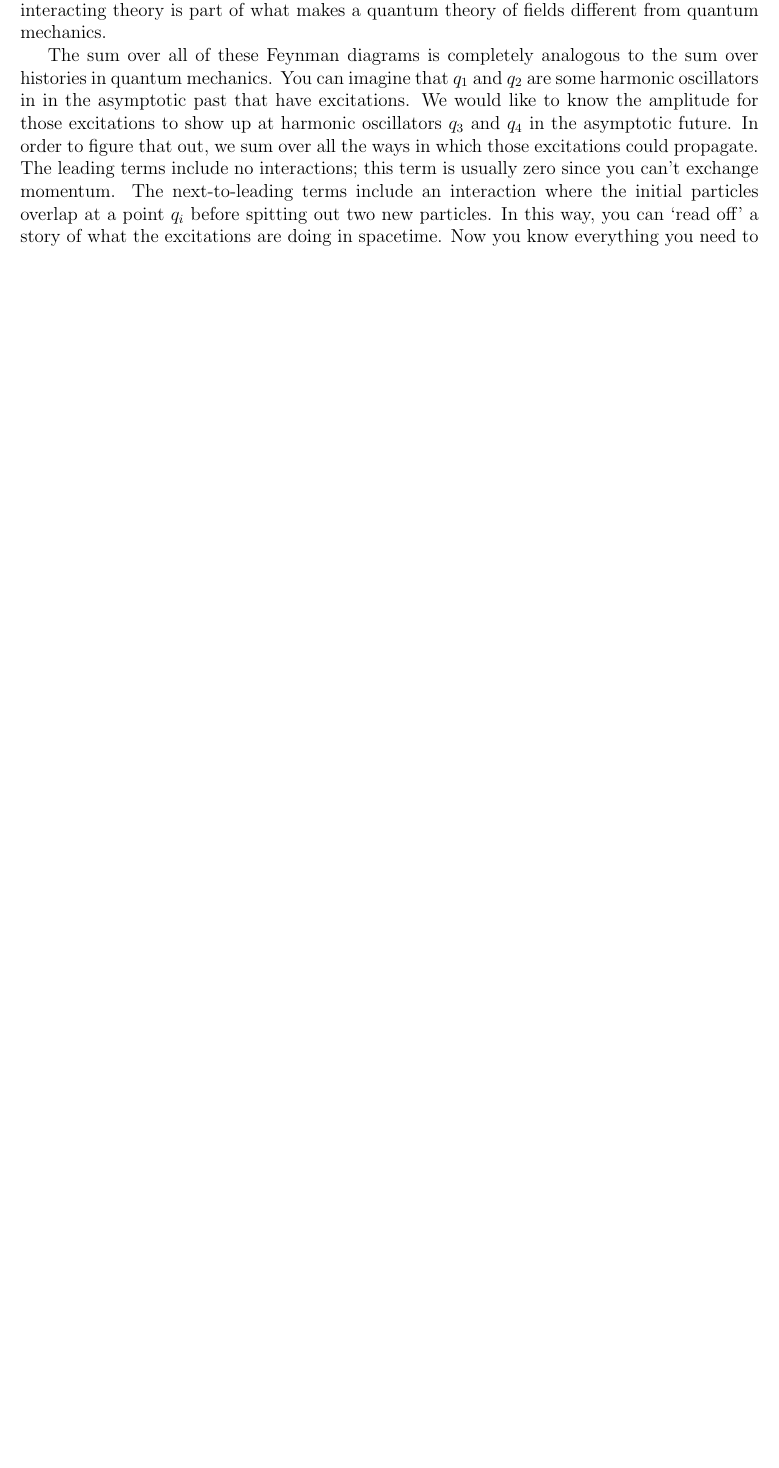
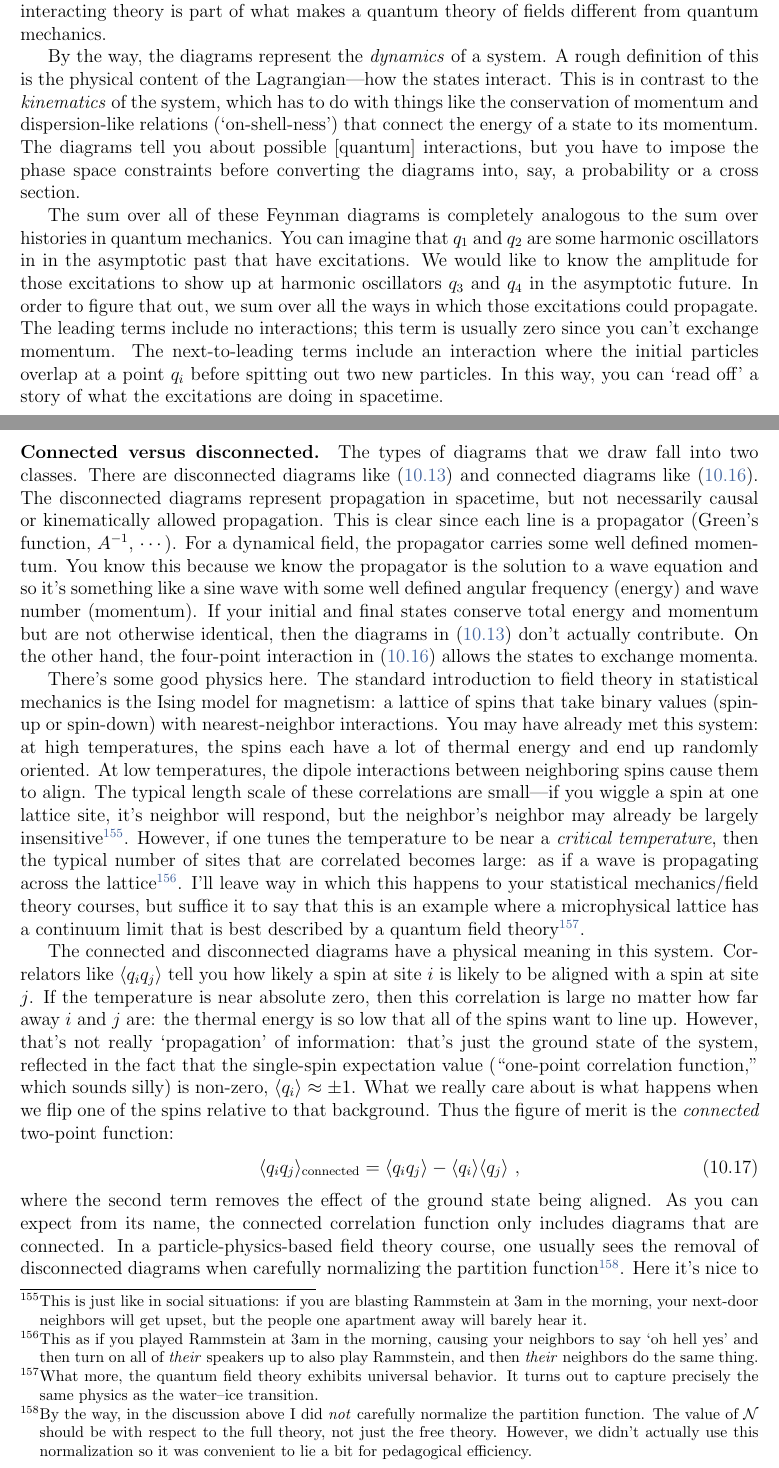
Before and after one commit to fliptanedo/Math-Methods-Notes-2021, a LaTeX paper (P231_notes.tex, which reads Lec-10-probability.tex): part of page 126 of 130 before the commit and two parts of pages 126 and 127 of 131 after it, the two joined at a grey line, cut so that both start at the same text, the shorter picture padded with empty space. Compiled offline with pdfLaTeX.

Commit message:
Diagrams

```diff
--- a/Lec-10-probability.tex
+++ b/Lec-10-probability.tex
@@ -537,9 +539,29 @@ What we end up with is a rule for describing the Taylor expansion of $e^{-V[\par
 \end{enumerate}
 As long as $\lambda$ is small, one may truncate the sum at a small number of insertions to approximate the correlation function. These are called Feynman diagrams.
 
+\paragraph{Interpretation.}
 Note that each line is a Green's function from the \emph{quadratic} operator $\vec{qAq}$: each line represents the solution to the \emph{linear} differential equation. Recall that this Green's function is precisely what `propagates' over long distances as a free wave. The vertices are the non-linearities. You can see this because rather than one $q$ coming in and one $q$ coming out, you have many $q$'s interacting at the same point. For example, you could read this as one $q$ turning into three lower-energy $q$s. This non-conservation of particle number for an interacting theory is part of what makes a quantum theory of fields different from quantum mechanics.
 
-The sum over all of these Feynman diagrams is completely analogous to the sum over histories in quantum mechanics. You can imagine that $q_1$ and $q_2$ are some harmonic oscillators in in the asymptotic past that have excitations. We would like to know the amplitude for those excitations to show up at harmonic oscillators $q_3$ and $q_4$ in the asymptotic future. In order to figure that out, we sum over all the ways in which those excitations could propagate. The leading terms include no interactions; this term is usually zero since you can't exchange momentum. The next-to-leading terms include an interaction where the initial particles overlap at a point $q_i$ before spitting out two new particles. In this way, you can `read off' a story of what the excitations are doing in spacetime. Now you know everything you need to know to play with Feynman diagrams\footnote{See, e.g.~\url{https://sites.google.com/ucr.edu/p165/}. For a teaser, you can try this exercise that I give to the undergraduate particle physics course: \url{https://github.com/Tanedo/Physics165-2020/blob/master/P165_L02.pdf}.}.
+By the way, the diagrams represent the \emph{dynamics} of a system. A rough definition of this is the physical content of the Lagrangian---how the states interact. This is in contrast to the \emph{kinematics} of the system, which has to do with things like the conservation of momentum  and dispersion-like relations (`on-shell-ness') that connect the energy of a state to its momentum. The diagrams tell you about possible [quantum] interactions, but you have to impose the phase space constraints before converting the diagrams into, say, a probability or a cross section.
+
+The sum over all of these Feynman diagrams is completely analogous to the sum over histories in quantum mechanics. You can imagine that $q_1$ and $q_2$ are some harmonic oscillators in in the asymptotic past that have excitations. We would like to know the amplitude for those excitations to show up at harmonic oscillators $q_3$ and $q_4$ in the asymptotic future. In order to figure that out, we sum over all the ways in which those excitations could propagate. The leading terms include no interactions; this term is usually zero since you can't exchange momentum. The next-to-leading terms include an interaction where the initial particles overlap at a point $q_i$ before spitting out two new particles. In this way, you can `read off' a story of what the excitations are doing in spacetime.
+
+\paragraph{Connected versus disconnected.} The types of diagrams that we draw fall into two classes. There are disconnected diagrams like
+\eqref{eq:feynman:4pt:disco} and connected diagrams like \eqref{eq:feynman:4pt}. The disconnected diagrams represent propagation in spacetime, but not necessarily causal or kinematically allowed propagation. This is clear since each line is a propagator (Green's function, $A^{-1}$, $\cdots$). For a dynamical field, the propagator carries some well defined momentum. You know this because we know the propagator is the solution to a wave equation and so it's something like a sine wave with some well defined angular frequency (energy) and wave number (momentum).  If your initial and final states conserve total energy and momentum but are not otherwise identical, then the diagrams in \eqref{eq:feynman:4pt:disco} don't actually contribute. On the other hand, the four-point interaction in \eqref{eq:feynman:4pt} allows the states to exchange momenta.
+
+There's some good physics here. The standard introduction to field theory in statistical mechanics is the Ising model for magnetism: a lattice of spins that take binary values (spin-up or spin-down) with nearest-neighbor interactions. You may have already met this system: at high temperatures, the spins each have a lot of thermal energy and end up randomly oriented. At low temperatures, the dipole interactions between neighboring spins cause them to align. The typical length scale of these correlations are small---if you wiggle a spin at one lattice site, it's neighbor will respond, but the neighbor's neighbor may already be largely insensitive\footnote{This is just like in social situations: if you are blasting Rammstein at 3am in the morning, your next-door neighbors will get upset, but the people one apartment away will barely hear it.}. However, if one tunes the temperature to be near a \emph{critical temperature}, then the typical number of sites that are correlated becomes large: as if a wave is propagating across the lattice\footnote{This as if you played Rammstein at 3am in the morning, causing your neighbors to say `oh hell yes' and then turn on all of \emph{their} speakers up to also play Rammstein, and then \emph{their} neighbors do the same thing.}. I'll leave way in which this happens to your statistical mechanics/field theory courses, but suffice it to say that this is an example where a microphysical lattice has a continuum limit that is best described by a quantum field theory\footnote{What more, the quantum field theory exhibits universal behavior. It turns out to capture precisely the same physics as the water--ice transition.}.
+
+
+The connected and disconnected diagrams have a physical meaning in this system. Correlators like $\langle q_iq_j\rangle$ tell you how likely a spin at site $i$ is likely to be aligned with a spin at site $j$. If the temperature is near absolute zero, then this correlation is large no matter how far away $i$ and $j$ are: the thermal energy is so low that all of the spins want to line up. However, that's not really `propagation' of information: that's just the ground state of the system, reflected in the fact that the single-spin expectation value (``one-point correlation function,'' which sounds silly) is non-zero, $\langle q_i\rangle \approx \pm 1$. What we really care about is what happens when we flip one of the spins relative to that background. Thus the figure of merit is the \emph{connected} two-point function:
+\begin{align}
+	\langle q_i q_j\rangle_\text{connected} = \langle q_i q_j\rangle
+	- \langle q_i\rangle\langle q_j\rangle \ ,
+\end{align}
+where the second term removes the effect of the ground state being aligned. As you can expect from its name, the connected correlation function only includes diagrams that are connected. In a particle-physics-based field theory course, one usually sees the removal of disconnected diagrams when carefully normalizing the partition function\footnote{By the way, in the discussion above I did \emph{not} carefully normalize the partition function. The value of $\mathcal N$ should be with respect to the full theory, not just the free theory. However, we didn't actually use this normalization so it was convenient to lie a bit for pedagogical efficiency.}. Here it's nice to have a concrete physical interpretation.
+
+
+\paragraph{Onward and upward.}
+Now you know everything you need to know to play with Feynman diagrams\footnote{See, e.g.~\url{https://sites.google.com/ucr.edu/p165/}. For a teaser, you can try this exercise that I give to the undergraduate particle physics course: \url{https://github.com/Tanedo/Physics165-2020/blob/master/P165_L02.pdf}.}.
 
 
 
```
Also changed, not shown: Lec-09-CoupledHO.tex (+1 -1 lines), P231_notes.tex (+6 -6 lines), Lec-10-probability.tex (14 more changed lines), 2 other files.
